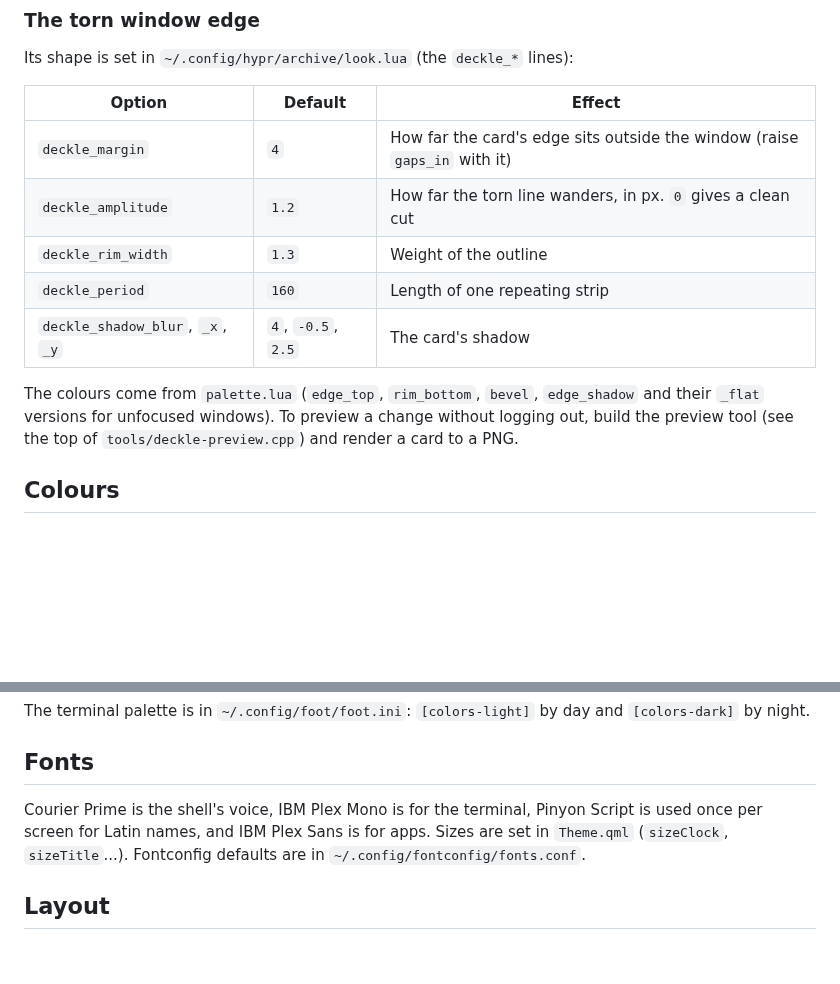
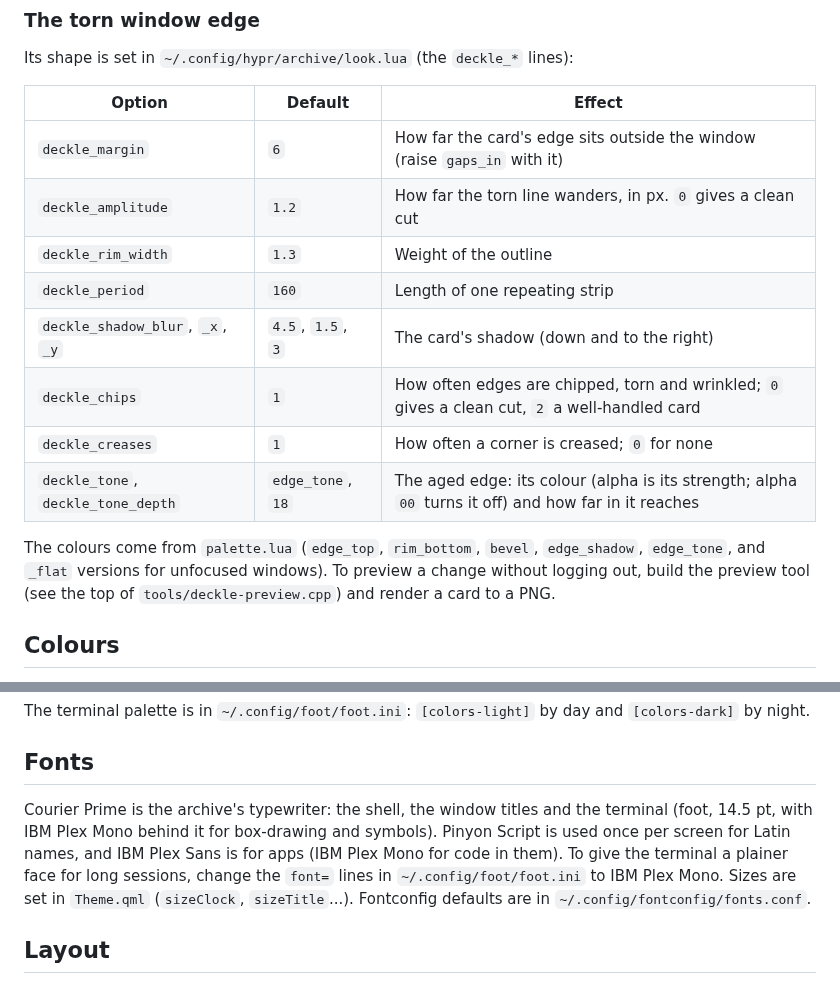
Before and after one commit to midnightrainveil-sketch/Linux-2.0-, a Markdown page: docs/customise.md, 2 parts joined by grey strips. GitHub-like rendering; blank space fills up the shorter version.

```diff
--- a/docs/customise.md
+++ b/docs/customise.md
@@ -29,14 +29,17 @@ Its shape is set in `~/.config/hypr/archive/look.lua` (the `deckle_*` lines):
 
 | Option | Default | Effect |
 | --- | --- | --- |
-| `deckle_margin` | `4` | How far the card's edge sits outside the window (raise `gaps_in` with it) |
+| `deckle_margin` | `6` | How far the card's edge sits outside the window (raise `gaps_in` with it) |
 | `deckle_amplitude` | `1.2` | How far the torn line wanders, in px. `0` gives a clean cut |
 | `deckle_rim_width` | `1.3` | Weight of the outline |
 | `deckle_period` | `160` | Length of one repeating strip |
-| `deckle_shadow_blur`, `_x`, `_y` | `4`, `-0.5`, `2.5` | The card's shadow |
+| `deckle_shadow_blur`, `_x`, `_y` | `4.5`, `1.5`, `3` | The card's shadow (down and to the right) |
+| `deckle_chips` | `1` | How often edges are chipped, torn and wrinkled; `0` gives a clean cut, `2` a well-handled card |
+| `deckle_creases` | `1` | How often a corner is creased; `0` for none |
+| `deckle_tone`, `deckle_tone_depth` | `edge_tone`, `18` | The aged edge: its colour (alpha is its strength; alpha `00` turns it off) and how far in it reaches |
 
 The colours come from `palette.lua` (`edge_top`, `rim_bottom`, `bevel`,
-`edge_shadow` and their `_flat` versions for unfocused windows). To preview a
+`edge_shadow`, `edge_tone`, and `_flat` versions for unfocused windows). To preview a
 change without logging out, build the preview tool (see the top of
 `tools/deckle-preview.cpp`) and render a card to a PNG.
 
@@ -53,9 +56,12 @@ and `[colors-dark]` by night.
 
 ## Fonts
 
-Courier Prime is the shell's voice, IBM Plex Mono is for the terminal,
-Pinyon Script is used once per screen for Latin names, and IBM Plex Sans is
-for apps. Sizes are set in `Theme.qml` (`sizeClock`, `sizeTitle`...).
+Courier Prime is the archive's typewriter: the shell, the window titles and
+the terminal (foot, 14.5 pt, with IBM Plex Mono behind it for box-drawing and
+symbols). Pinyon Script is used once per screen for Latin names, and IBM Plex
+Sans is for apps (IBM Plex Mono for code in them). To give the terminal a
+plainer face for long sessions, change the `font=` lines in
+`~/.config/foot/foot.ini` to IBM Plex Mono. Sizes are set in `Theme.qml` (`sizeClock`, `sizeTitle`...).
 Fontconfig defaults are in `~/.config/fontconfig/fonts.conf`.
 
 ## Layout
```
Also changed, not shown: GUIDE.md (+9 -5 lines), docs/design-map.md (+14 -7 lines), docs/img/preview-cards.jpg, docs/img/preview-day.jpg, docs/img/preview-night.jpg, 12 other files.
